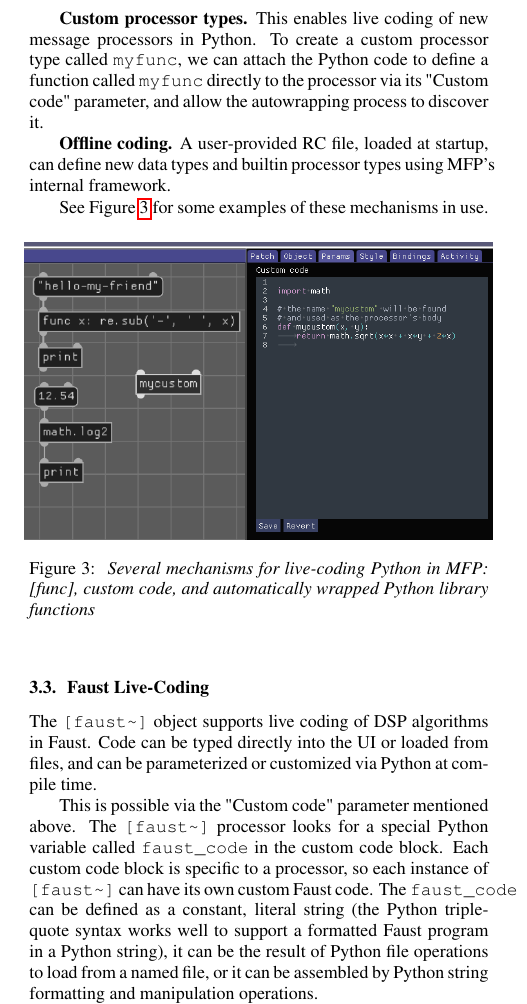
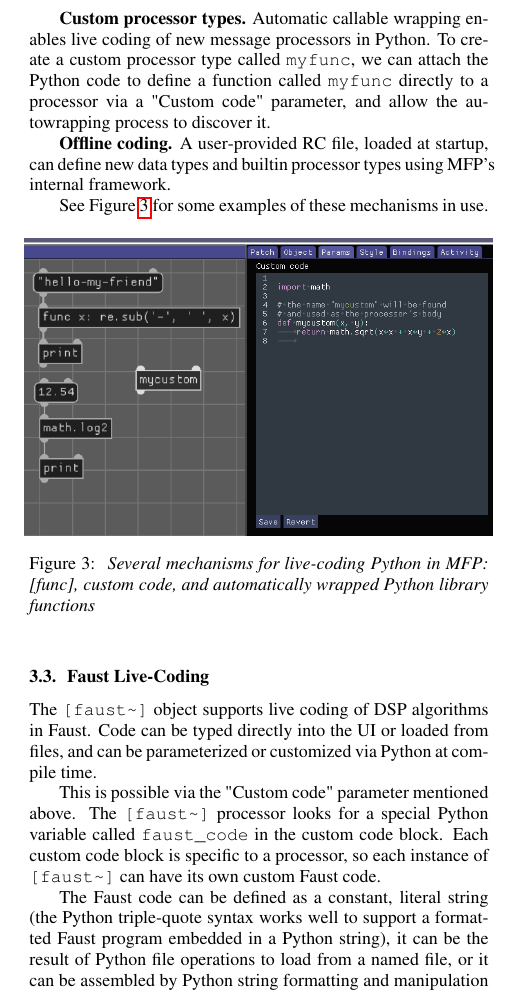
Before and after one commit to bgribble/mfp, a LaTeX paper (doc/lac2025/lac2025.tex): part of one column of page 3 of 7, cut so that both start at the same text. Compiled offline with pdfLaTeX.

Commit message:
Final edits to LAC2025 paper

```diff
--- a/doc/lac2025/lac2025.tex
+++ b/doc/lac2025/lac2025.tex
@@ -301,12 +301,12 @@ builtin, it will look for a callable bound to that name. As with
 {\tt func}, {\tt inspect} is used to find its argument signature
 and create an object with the appropriate inputs.
 
-{\bf Custom processor types.} This enables live coding of new
-message processors in Python. To create a custom processor type
-called {\tt myfunc}, we can attach the Python code to define a
-function called {\tt myfunc} directly to the processor via its
-"Custom code" parameter, and allow the autowrapping process to
-discover it.
+{\bf Custom processor types.} Automatic callable wrapping enables
+live coding of new message processors in Python. To create a
+custom processor type called {\tt myfunc}, we can attach the
+Python code to define a function called {\tt myfunc} directly to
+a processor via a "Custom code" parameter, and allow the
+autowrapping process to discover it.
 
 {\bf Offline coding.} A user\:-\:provided RC file, loaded at startup,
 can define new data types and builtin processor types using MFP's
@@ -336,12 +336,14 @@ The {\tt [faust\textasciitilde]} processor looks for a special
 Python variable called {\tt faust\_code} in the custom code
 block. Each custom code block is specific to a processor, so each
 instance of {\tt [faust\textasciitilde]} can have its own custom
-Faust code. The {\tt faust\_code} can be defined as a constant,
-literal string (the Python triple\:-\:quote syntax works well to
-support a formatted Faust program in a Python string), it can be
-the result of Python file operations to load from a named file,
-or it can be assembled by Python string formatting and
-manipulation operations.
+Faust code.
+
+The Faust code can be defined as a constant, literal string (the
+Python triple\:-\:quote syntax works well to support a formatted
+Faust program embedded in a Python string), it can be the result
+of Python file operations to load from a named file, or it can be
+assembled by Python string formatting and manipulation
+operations.
 
 Once compiled to LLVM within the {\tt mfpdsp} process, the Faust
 DSP object is inspected to extract parameters and I/O channels so
```
Also changed, not shown: doc/lac2025/lac2025.pdf.
